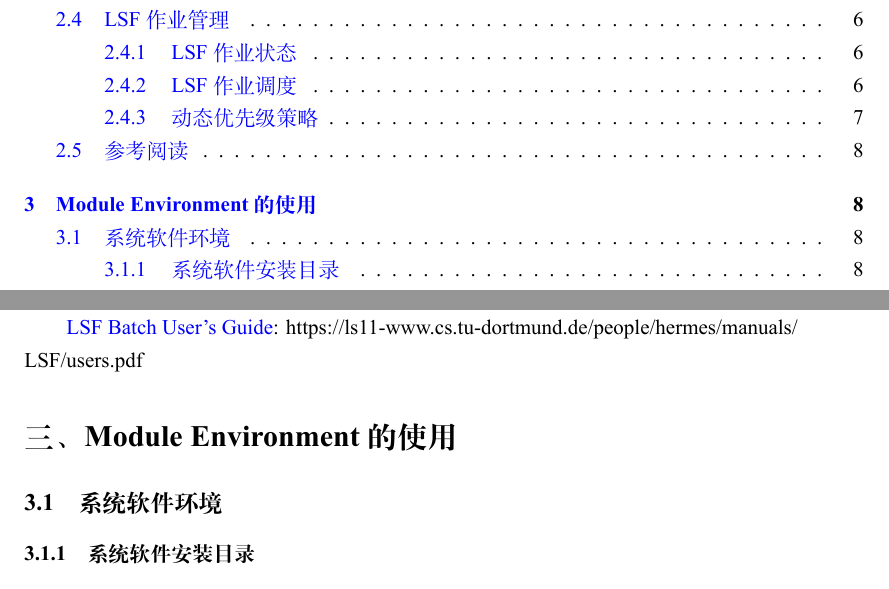
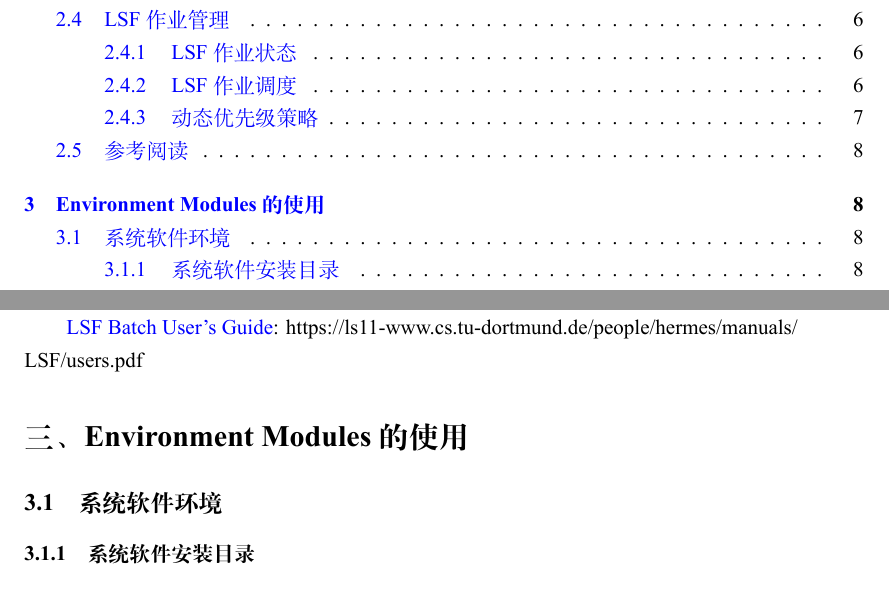
Before and after one commit to TcheL/ESS-Cluster, a LaTeX document (Note.tex): two parts of pages 2 and 8 of 14, joined at a grey line, cut so that both start at the same text. The pictures show the PDF file Note.pdf that the author committed with the source.

Commit message:
Fix 误用 environment-modules

```diff
--- a/Note.tex
+++ b/Note.tex
@@ -337,7 +337,7 @@ knowledgecenter/en/SSWRJV\_10.1.0/lsf\_welcome/lsf\_welcome.html
 https://ls11-www.cs.tu-dortmund.de/people/hermes/manuals/\newline
 LSF/users.pdf
 
-\section{Module Environment 的使用}
+\section{Environment Modules 的使用}
 \subsection{系统软件环境}
 \subsubsection{系统软件安装目录}
 系统软件的安装目录主要有：\newline
```
Also changed, not shown: Note.pdf, Note.tex (2 more changed lines).
